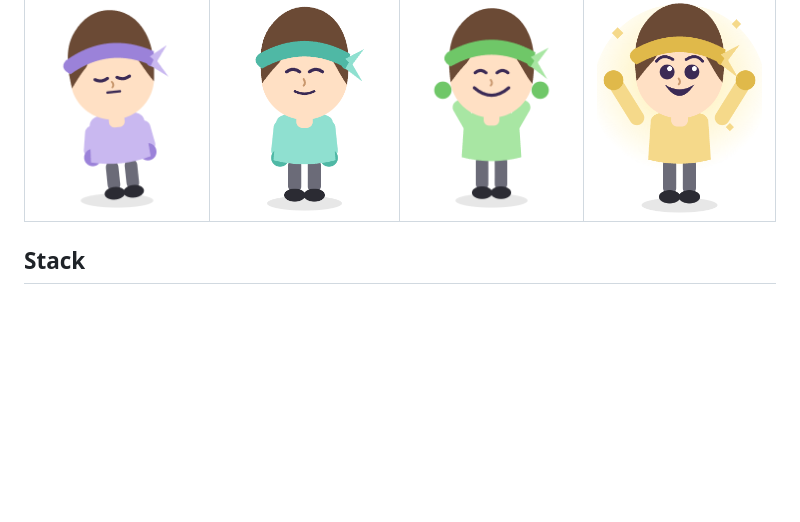
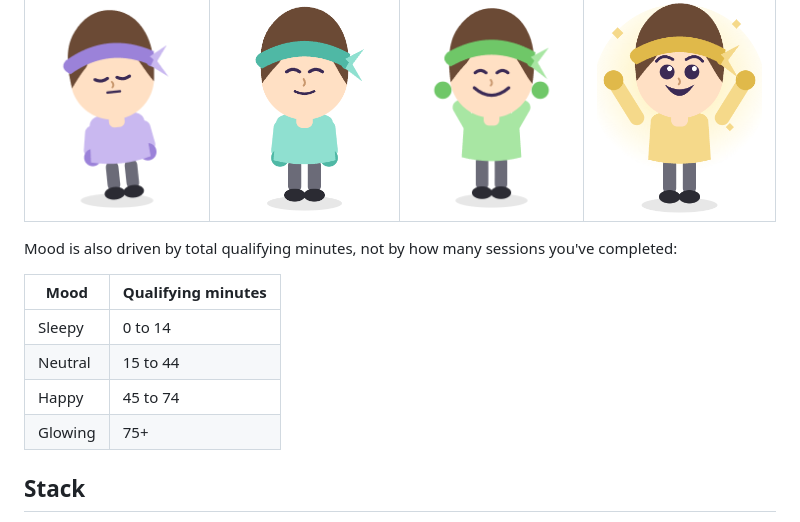
Before and after one commit to ellitellicity-commits/PomodoroCritter, a Markdown page: README.md, the part around the change. Drawn GitHub-style; blank space fills up the shorter version.

```diff
--- a/README.md
+++ b/README.md
@@ -22,6 +22,15 @@ excited state.
 | Sleepy | Neutral | Happy | Glowing |
 |---|---|---|---|
 | ![Sleepy](exports/critter-sleepy.png) | ![Neutral](exports/critter-neutral.png) | ![Happy](exports/critter-happy.png) | ![Glowing](exports/critter-glowing.png) |
+
+Mood is also driven by total qualifying minutes, not by how many sessions you've completed:
+
+| Mood | Qualifying minutes |
+|---|---|
+| Sleepy | 0 to 14 |
+| Neutral | 15 to 44 |
+| Happy | 45 to 74 |
+| Glowing | 75+ |
 
 ## Stack
 
```
